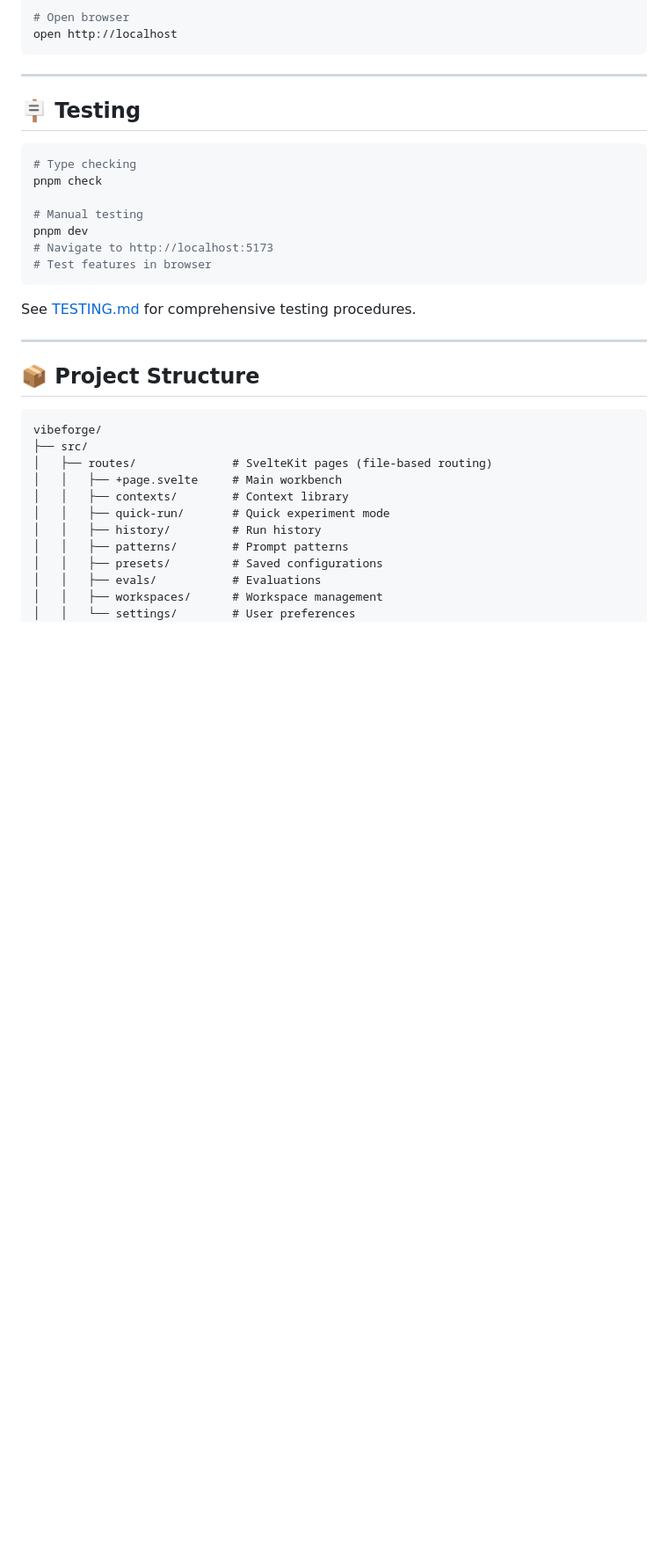
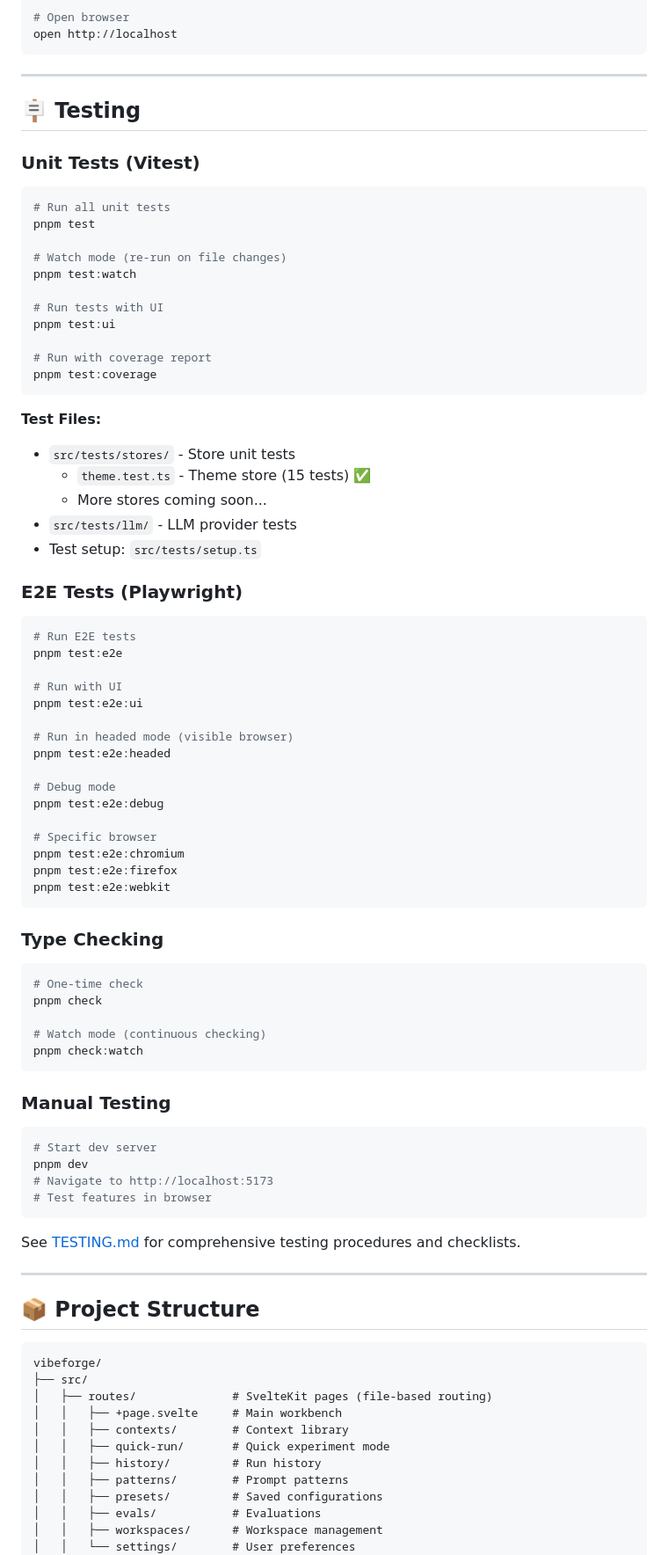
Before and after one commit to Boswecw/VibeForge_svelte, a Markdown page: README.md, the part around one of its changes. Shown at 88% size. Rendered like a GitHub page; blank space fills up the shorter version.

````diff
--- a/README.md
+++ b/README.md
@@ -938,17 +967,70 @@ open http://localhost
 
 ## 🪧 Testing
 
+### Unit Tests (Vitest)
+
 ```bash
-# Type checking
+# Run all unit tests
+pnpm test
+
+# Watch mode (re-run on file changes)
+pnpm test:watch
+
+# Run tests with UI
+pnpm test:ui
+
+# Run with coverage report
+pnpm test:coverage
+```
+
+**Test Files:**
+- `src/tests/stores/` - Store unit tests
+  - `theme.test.ts` - Theme store (15 tests) ✅
+  - More stores coming soon...
+- `src/tests/llm/` - LLM provider tests
+- Test setup: `src/tests/setup.ts`
+
+### E2E Tests (Playwright)
+
+```bash
+# Run E2E tests
+pnpm test:e2e
+
+# Run with UI
+pnpm test:e2e:ui
+
+# Run in headed mode (visible browser)
+pnpm test:e2e:headed
+
+# Debug mode
+pnpm test:e2e:debug
+
+# Specific browser
+pnpm test:e2e:chromium
+pnpm test:e2e:firefox
+pnpm test:e2e:webkit
+```
+
+### Type Checking
+
+```bash
+# One-time check
 pnpm check
 
-# Manual testing
+# Watch mode (continuous checking)
+pnpm check:watch
+```
+
+### Manual Testing
+
+```bash
+# Start dev server
 pnpm dev
 # Navigate to http://localhost:5173
 # Test features in browser
 ```
 
-See [TESTING.md](./TESTING.md) for comprehensive testing procedures.
+See [TESTING.md](./TESTING.md) for comprehensive testing procedures and checklists.
 
 ---
 
````
Also changed, not shown: other parts of README.md (+68 -8 lines).
